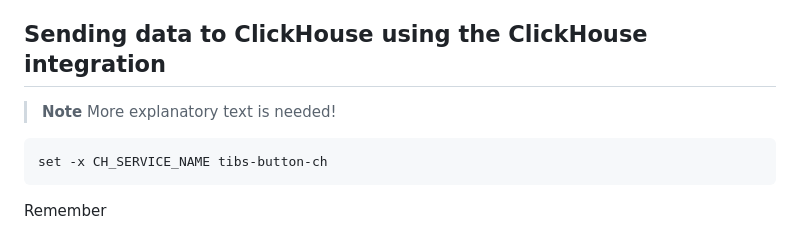
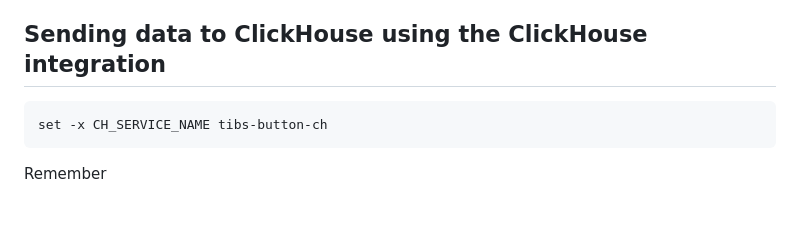
Before and after one commit to Aiven-Labs/kafka-button-app, a Markdown page: summary.md, the part around the change. Drawn GitHub-style; blank space fills up the shorter version.

Commit message:
Remove unnecessary note

````diff
--- a/summary.md
+++ b/summary.md
@@ -425,8 +425,6 @@ Lots of stuff is logged, so you can tell what is going on.
 
 ## Sending data to ClickHouse using the ClickHouse integration
 
-> **Note** More explanatory text is needed!
-
 ```
 set -x CH_SERVICE_NAME tibs-button-ch
 ```
````
